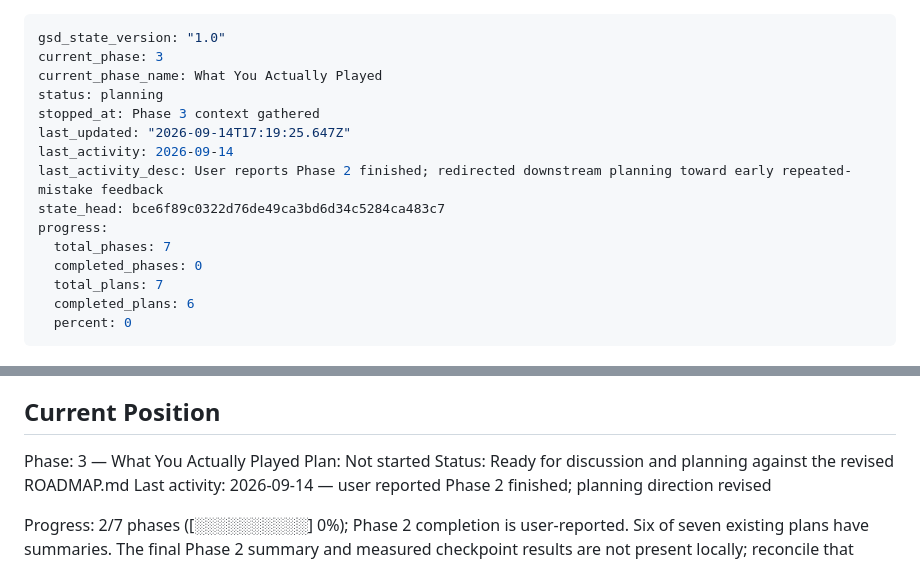
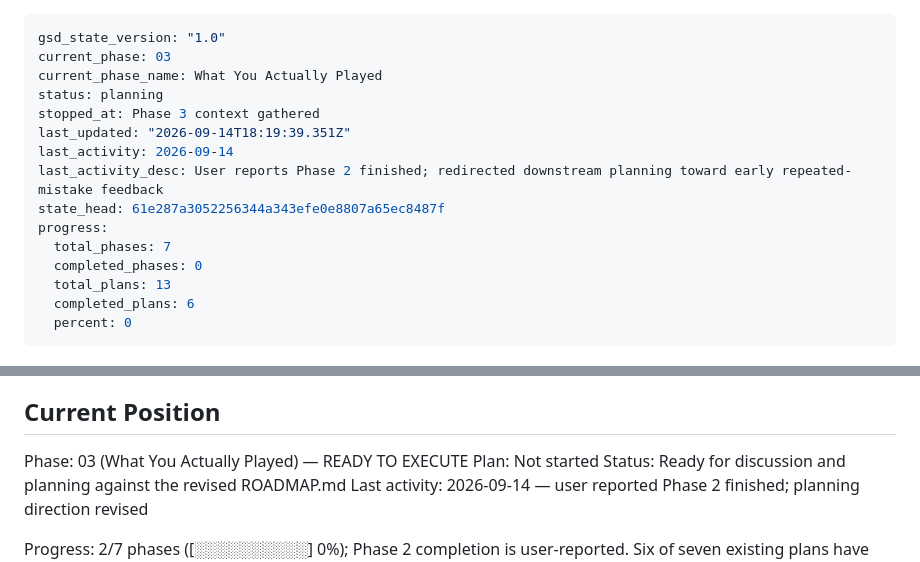
Before and after one commit to vaheholtian/piano-trouble-spots, a Markdown page: .planning/STATE.md, 2 parts joined by grey strips. Rendered like a GitHub page.

Commit message:
docs(03): create phase plan

```diff
--- a/.planning/STATE.md
+++ b/.planning/STATE.md
@@ -1,17 +1,17 @@
 ---
 gsd_state_version: "1.0"
-current_phase: 3
+current_phase: 03
 current_phase_name: What You Actually Played
 status: planning
 stopped_at: Phase 3 context gathered
-last_updated: "2026-09-14T17:19:25.647Z"
+last_updated: "2026-09-14T18:19:39.351Z"
 last_activity: 2026-09-14
 last_activity_desc: User reports Phase 2 finished; redirected downstream planning toward early repeated-mistake feedback
-state_head: bce6f89c0322d76de49ca3bd6d34c5284ca483c7
+state_head: 61e287a3052256344a343efe0e8807a65ec8487f
 progress:
   total_phases: 7
   completed_phases: 0
-  total_plans: 7
+  total_plans: 13
   completed_plans: 6
   percent: 0
 ---
@@ -27,7 +27,7 @@ See: .planning/PROJECT.md (updated 2026-09-14)
 
 ## Current Position
 
-Phase: 3 — What You Actually Played
+Phase: 03 (What You Actually Played) — READY TO EXECUTE
 Plan: Not started
 Status: Ready for discussion and planning against the revised ROADMAP.md
 Last activity: 2026-09-14 — user reported Phase 2 finished; planning direction revised
```
